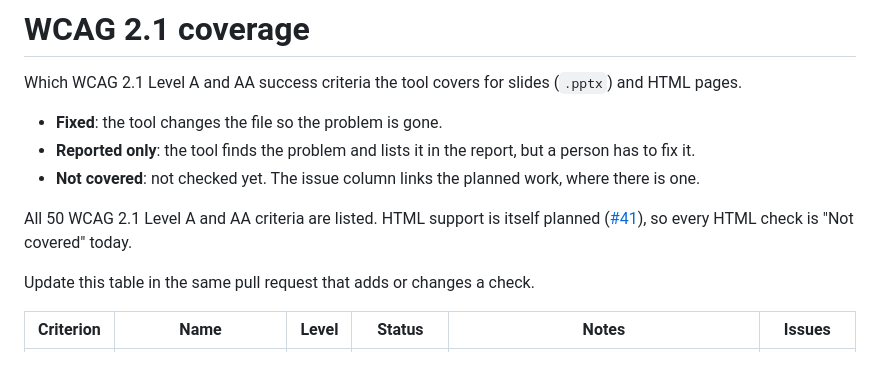
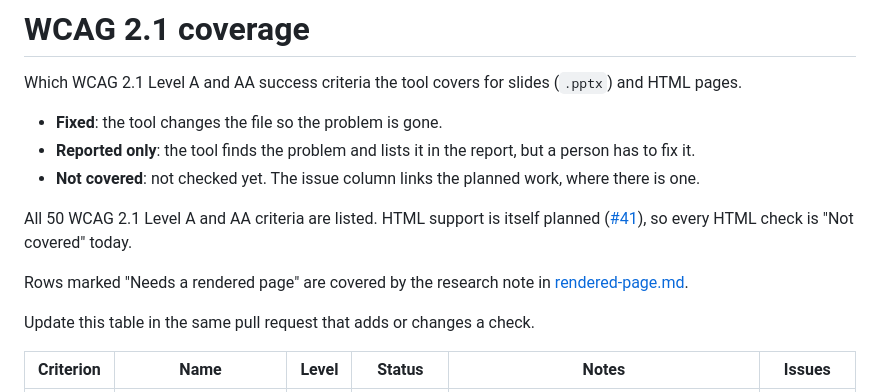
Before and after one commit to t-nair/automated-accessibility-enhancer, a Markdown page: docs/wcag-coverage.md, the part around the change. GitHub-like rendering; blank space fills up the shorter version.

```diff
--- a/docs/wcag-coverage.md
+++ b/docs/wcag-coverage.md
@@ -7,6 +7,8 @@ Which WCAG 2.1 Level A and AA success criteria the tool covers for slides (`.ppt
 - **Not covered**: not checked yet. The issue column links the planned work, where there is one.
 
 All 50 WCAG 2.1 Level A and AA criteria are listed. HTML support is itself planned ([#41](https://github.com/t-nair/automated-accessibility-enhancer/issues/41)), so every HTML check is "Not covered" today.
+
+Rows marked "Needs a rendered page" are covered by the research note in [rendered-page.md](rendered-page.md).
 
 Update this table in the same pull request that adds or changes a check.
 
```
Also changed, not shown: README.md (+1 -0 lines), docs/rendered-page.md (added, +54 -0 lines).
